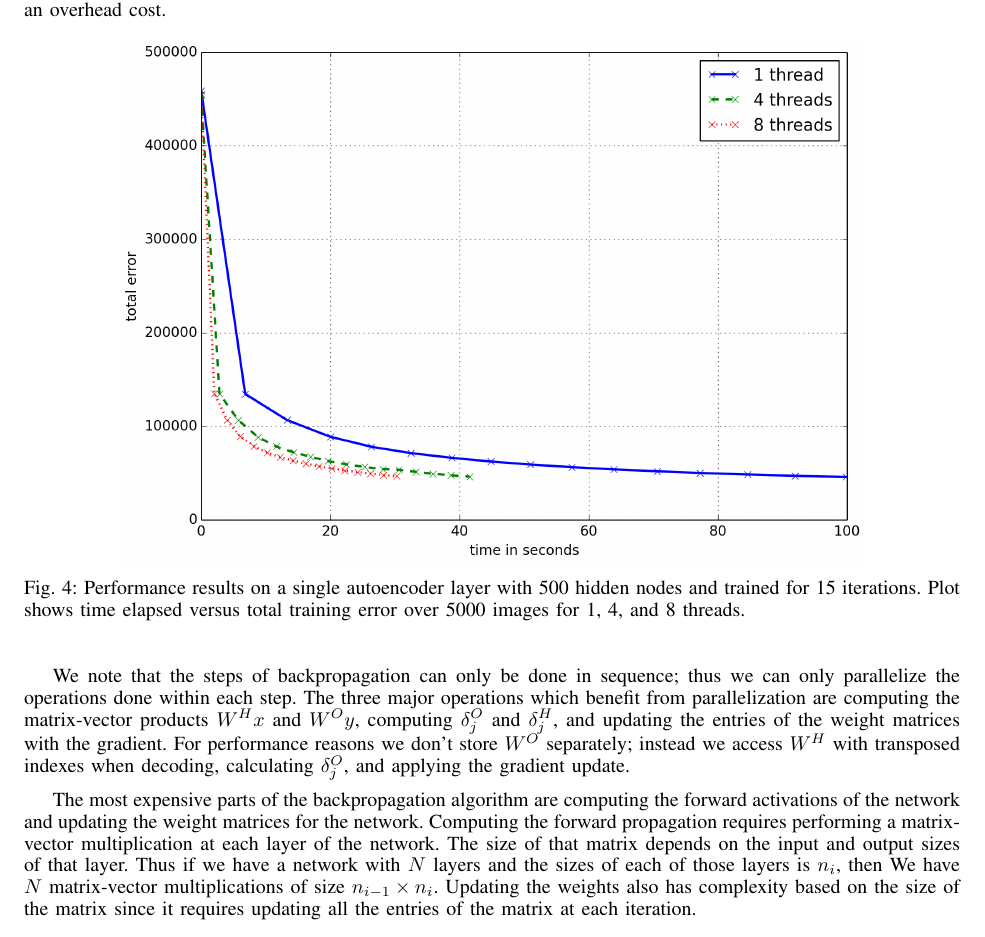
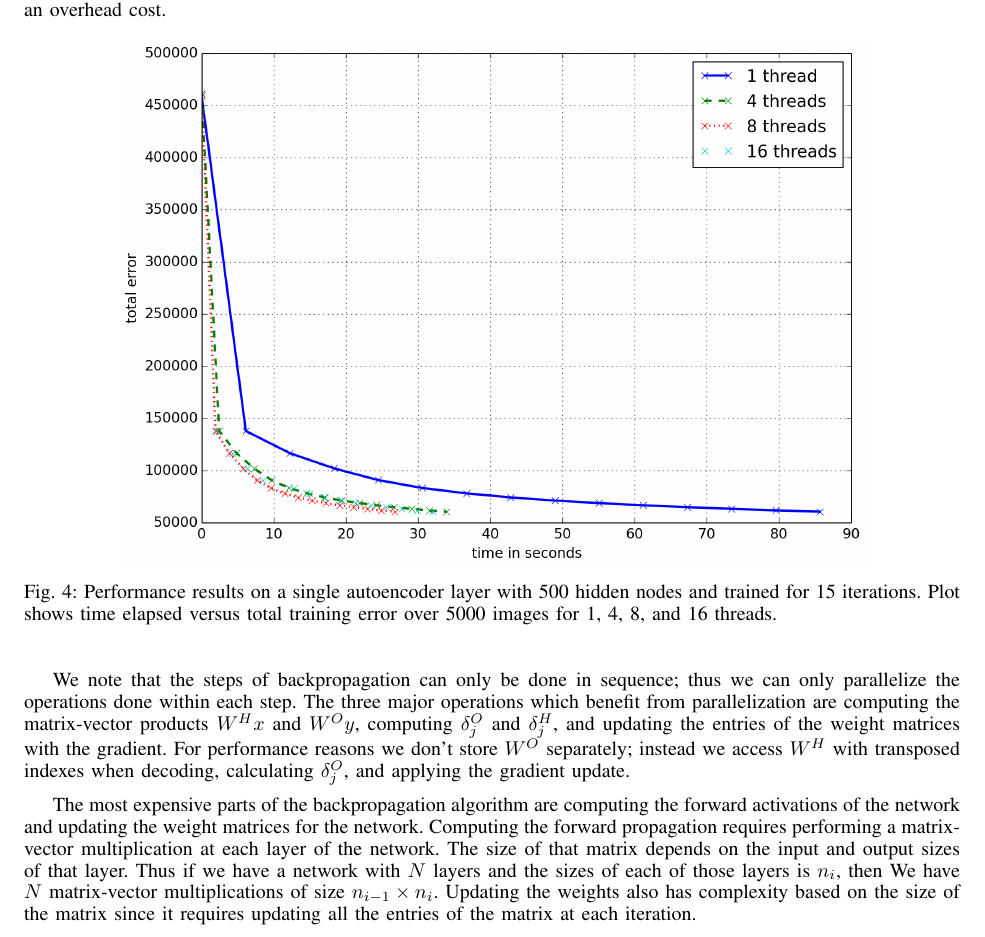
Before and after one commit to jasonzliang/autoencoder, a LaTeX paper (final_report/autoencoder.tex, which reads final_report/experiment.tex): part of page 8 of 14, cut so that both start at the same text. Compiled offline with pdfLaTeX.

Commit message:
Updating the figure

```diff
--- a/final_report/experiment.tex
+++ b/final_report/experiment.tex
@@ -34,8 +34,8 @@ overhead cost.
 
 \begin{figure}[h]
 \centering
-\includegraphics[width=0.8\linewidth]{experiment1.png}
-\caption{Performance results on a single autoencoder layer with 500 hidden nodes and trained for 15 iterations. Plot shows time elapsed versus total training error over 5000 images for 1, 4, and 8 threads.}
+\includegraphics[width=0.8\linewidth]{experiment1SGD.png}
+\caption{Performance results on a single autoencoder layer with 500 hidden nodes and trained for 15 iterations. Plot shows time elapsed versus total training error over 5000 images for 1, 4, 8, and 16 threads.}
 \label{fig:experiment1}
 \end{figure}
 
```
Also changed, not shown: final_report/figures/experiment1SGD.png (added).
